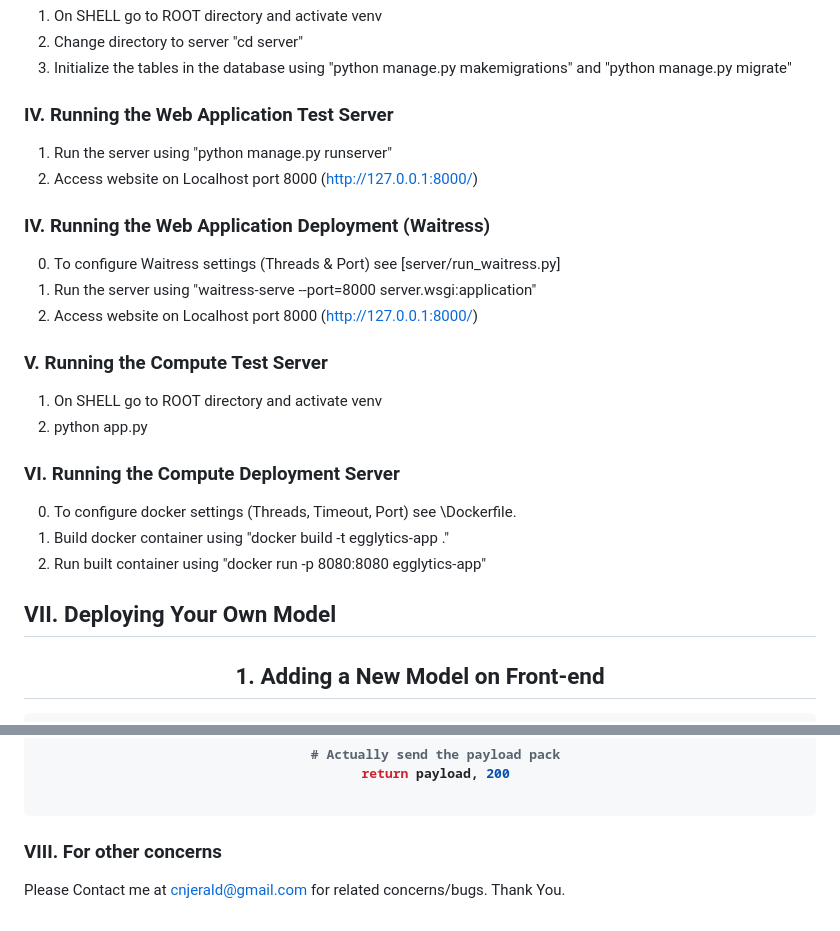
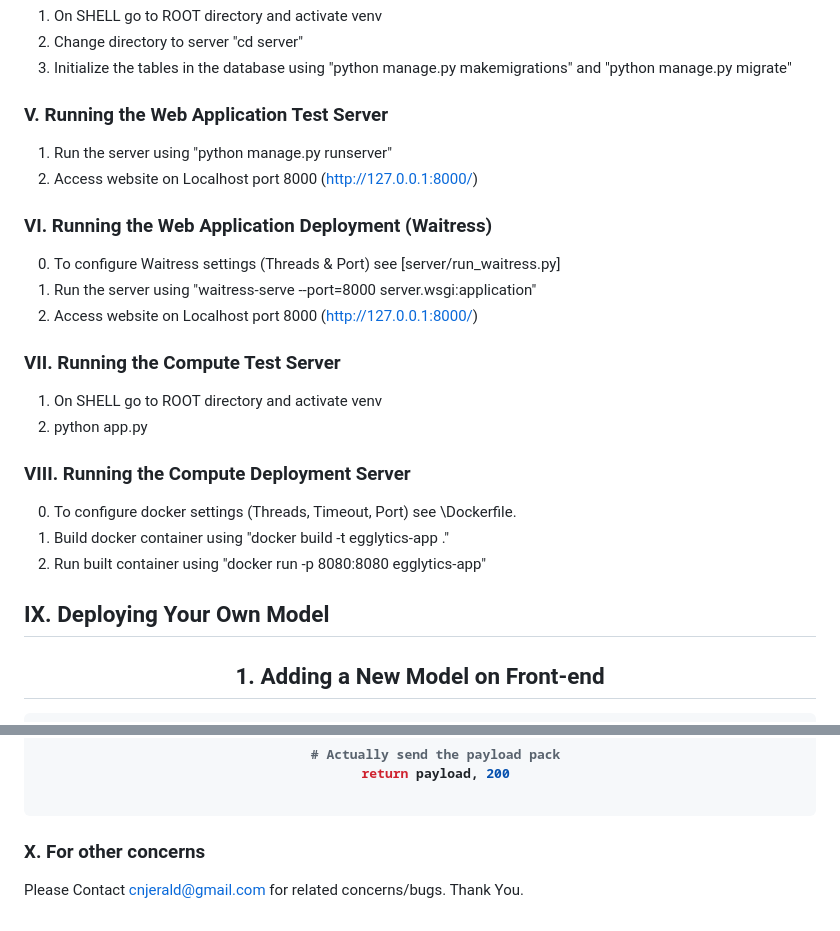
Before and after one commit to cnjerald/Egglytics, a Markdown page: README.md, 2 parts joined by grey strips. GitHub-like rendering.

Commit message:
Update section numbers in README.md

````diff
--- a/README.md
+++ b/README.md
@@ -358,25 +358,25 @@ DB_PORT='5432'
 2. Change directory to server "cd server"
 3. Initialize the tables in the database using "python manage.py makemigrations" and "python manage.py migrate"
 
-### IV. Running the Web Application Test Server
+### V. Running the Web Application Test Server
 1. Run the server using "python manage.py runserver"
 2. Access website on Localhost port 8000 (http://127.0.0.1:8000/)
 
-### IV. Running the Web Application Deployment (Waitress)
+### VI. Running the Web Application Deployment (Waitress)
 0. To configure Waitress settings (Threads & Port) see [server/run_waitress.py]
 1. Run the server using "waitress-serve --port=8000 server.wsgi:application"
 2. Access website on Localhost port 8000 (http://127.0.0.1:8000/)
 
-### V. Running the Compute Test Server
+### VII. Running the Compute Test Server
 1. On SHELL go to ROOT directory and activate venv
 2. python app.py
 
-### VI. Running the Compute Deployment Server
+### VIII. Running the Compute Deployment Server
 0. To configure docker settings (Threads, Timeout, Port) see \Dockerfile.
 1. Build docker container using "docker build -t egglytics-app ."
 2. Run built container using "docker run -p 8080:8080 egglytics-app"
 
-## VII. Deploying Your Own Model
+## IX. Deploying Your Own Model
 <h2 align="center">1. Adding a New Model on Front-end</h2>
 
 ```
@@ -679,6 +679,6 @@ def my_new_method():
 
 ```
 
-### VIII. For other concerns
-Please Contact me at cnjerald@gmail.com for related concerns/bugs.
+### X. For other concerns
+Please Contact cnjerald@gmail.com for related concerns/bugs.
 Thank You.
````
